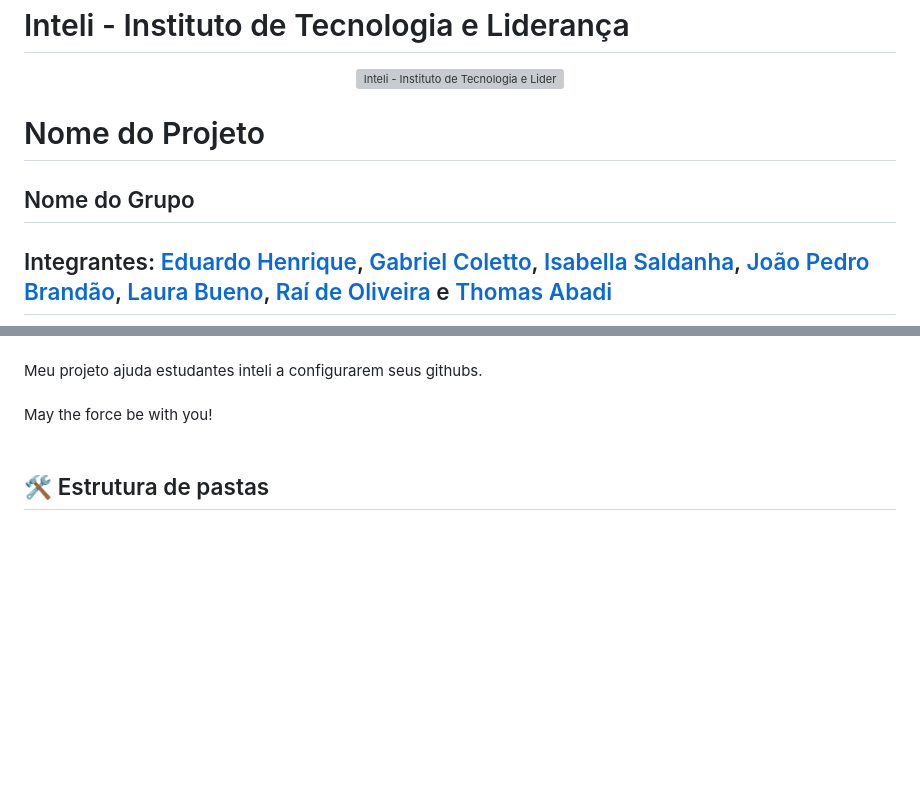
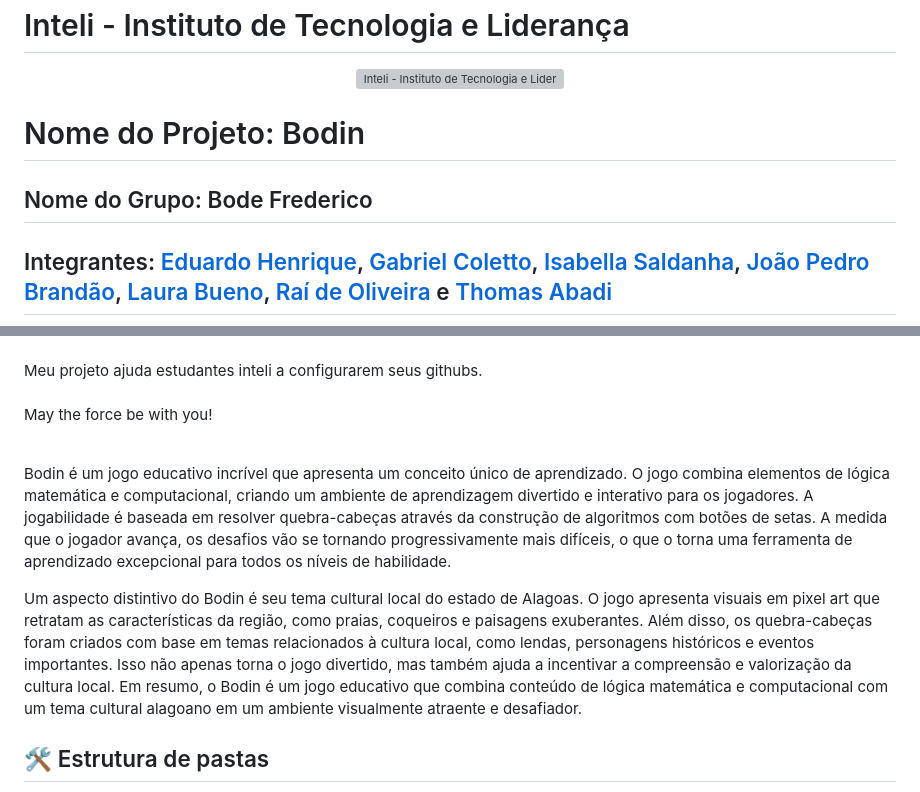
Before and after one commit to 2023M1T7-Inteli/grupo1, a Markdown page: README.md, 2 parts joined by grey strips. Rendered like a GitHub page; blank space fills up the shorter version; grey boxes are pictures that could not be loaded.

```diff
--- a/README.md
+++ b/README.md
@@ -4,9 +4,9 @@
 <a href= "https://www.inteli.edu.br/"><img src="https://www.inteli.edu.br/wp-content/uploads/2021/08/20172028/marca_1-2.png" alt="Inteli - Instituto de Tecnologia e Liderança" border="0"></a>
 </p>
 
-# Nome do Projeto
+# Nome do Projeto: Bodin
 
-## Nome do Grupo
+## Nome do Grupo: Bode Frederico
 
 ## Integrantes: <a href="https://www.linkedin.com/in/eduardo-henrique-santos-628607233/">Eduardo Henrique</a>, <a href="https://www.linkedin.com/in/gabrielcolettosilva/">Gabriel Coletto</a>, <a href="https://www.linkedin.com/in/isabella-fernandes-saldanha-138a631b4/">Isabella Saldanha</a>, <a href="https://www.linkedin.com/in/jo%C3%A3o-pedro-brand%C3%A3o-de-moura-338636215/">João Pedro Brandão</a>, <a href="https://www.linkedin.com/in/laura-padilha-bueno-b358419a/">Laura Bueno</a>, <a href="https://www.linkedin.com/in/raideoliveira/">Raí de Oliveira</a> e <a href="https://www.linkedin.com/in/thomas-abadi-4a44a1264">Thomas Abadi</a>
 
@@ -28,6 +28,13 @@ Meu projeto ajuda estudantes inteli a configurarem seus githubs.
 <br><br>
 May the force be with you!
 <br><br>
+
+Bodin é um jogo educativo incrível que apresenta um conceito único de aprendizado. O jogo combina elementos de lógica matemática e computacional, criando um ambiente de aprendizagem divertido e interativo para os jogadores. A jogabilidade é baseada em resolver quebra-cabeças através da construção de algoritmos com botões de setas. A medida que o jogador avança, os desafios vão se tornando progressivamente mais difíceis, o que o torna uma ferramenta de aprendizado excepcional para todos os níveis de habilidade.
+
+Um aspecto distintivo do Bodin é seu tema cultural local do estado de Alagoas. O jogo apresenta visuais em pixel art que retratam as características da região, como praias, coqueiros e paisagens exuberantes. Além disso, os quebra-cabeças foram criados com base em temas relacionados à cultura local, como lendas, personagens históricos e eventos importantes. Isso não apenas torna o jogo divertido, mas também ajuda a incentivar a compreensão e valorização da cultura local. Em resumo, o Bodin é um jogo educativo que combina conteúdo de lógica matemática e computacional com um tema cultural alagoano em um ambiente visualmente atraente e desafiador.
+
+
+
 
 ## 🛠 Estrutura de pastas
 
```
